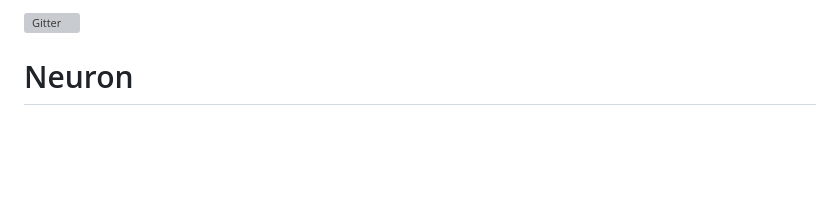
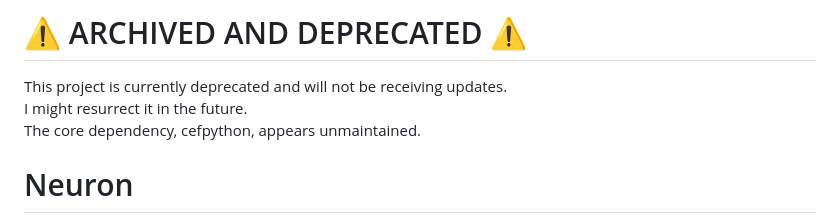
Before and after one commit to Andrew-Shay/Neuron, a Markdown page: README.md, the part around the change. GitHub-like rendering; blank space fills up the shorter version; grey boxes are pictures that could not be loaded.

Commit message:
archived

```diff
--- a/README.md
+++ b/README.md
@@ -1,4 +1,7 @@
-[![Gitter](https://badges.gitter.im/andrew-shay/Neuron.svg)](https://gitter.im/andrew-shay/Neuron?utm_source=badge&utm_medium=badge&utm_campaign=pr-badge)
+# ⚠ ARCHIVED AND DEPRECATED ⚠
+This project is currently deprecated and will not be receiving updates.
+I might resurrect it in the future.
+The core dependency, cefpython, appears unmaintained.
 
 # Neuron
 
```
